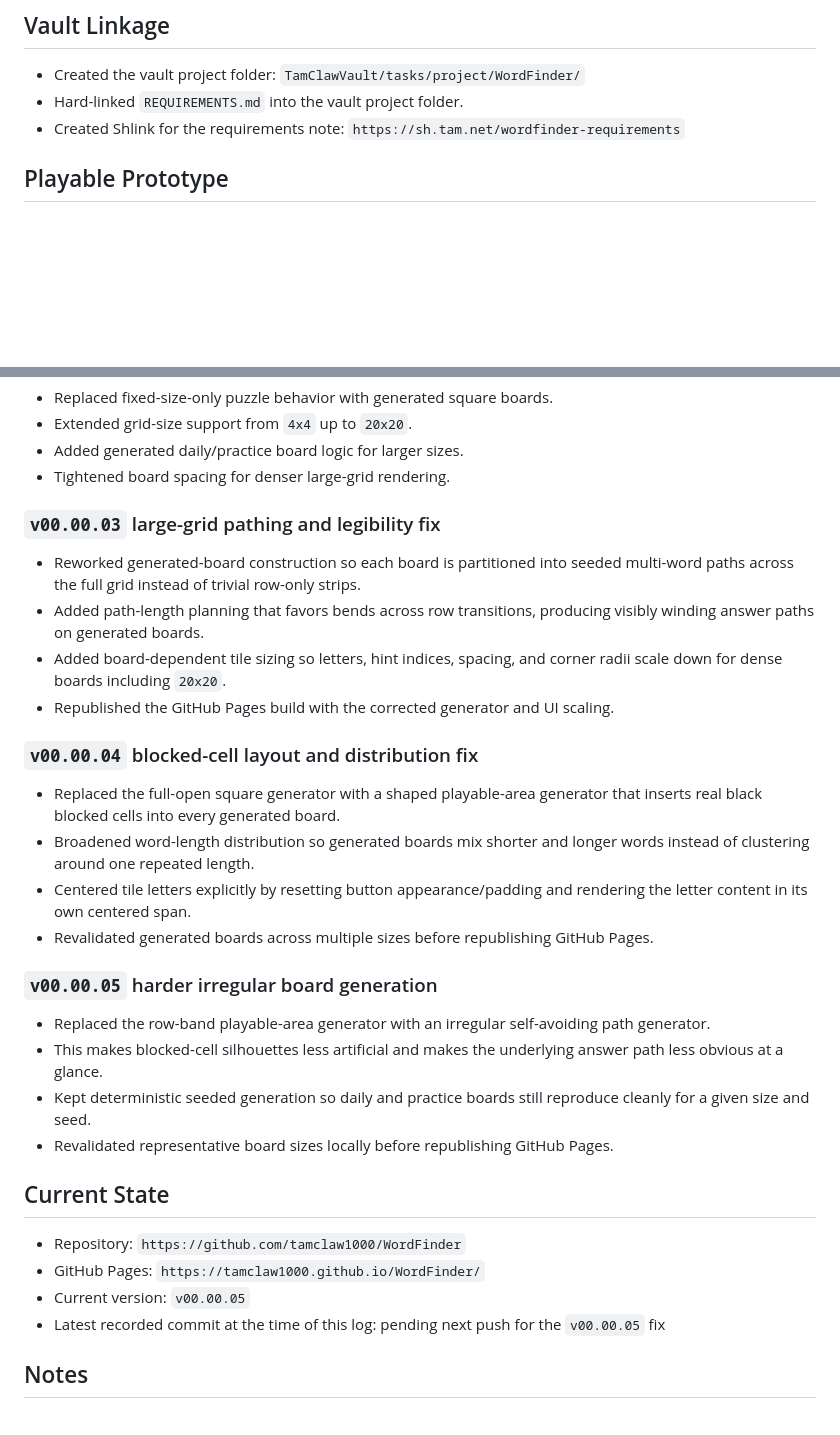
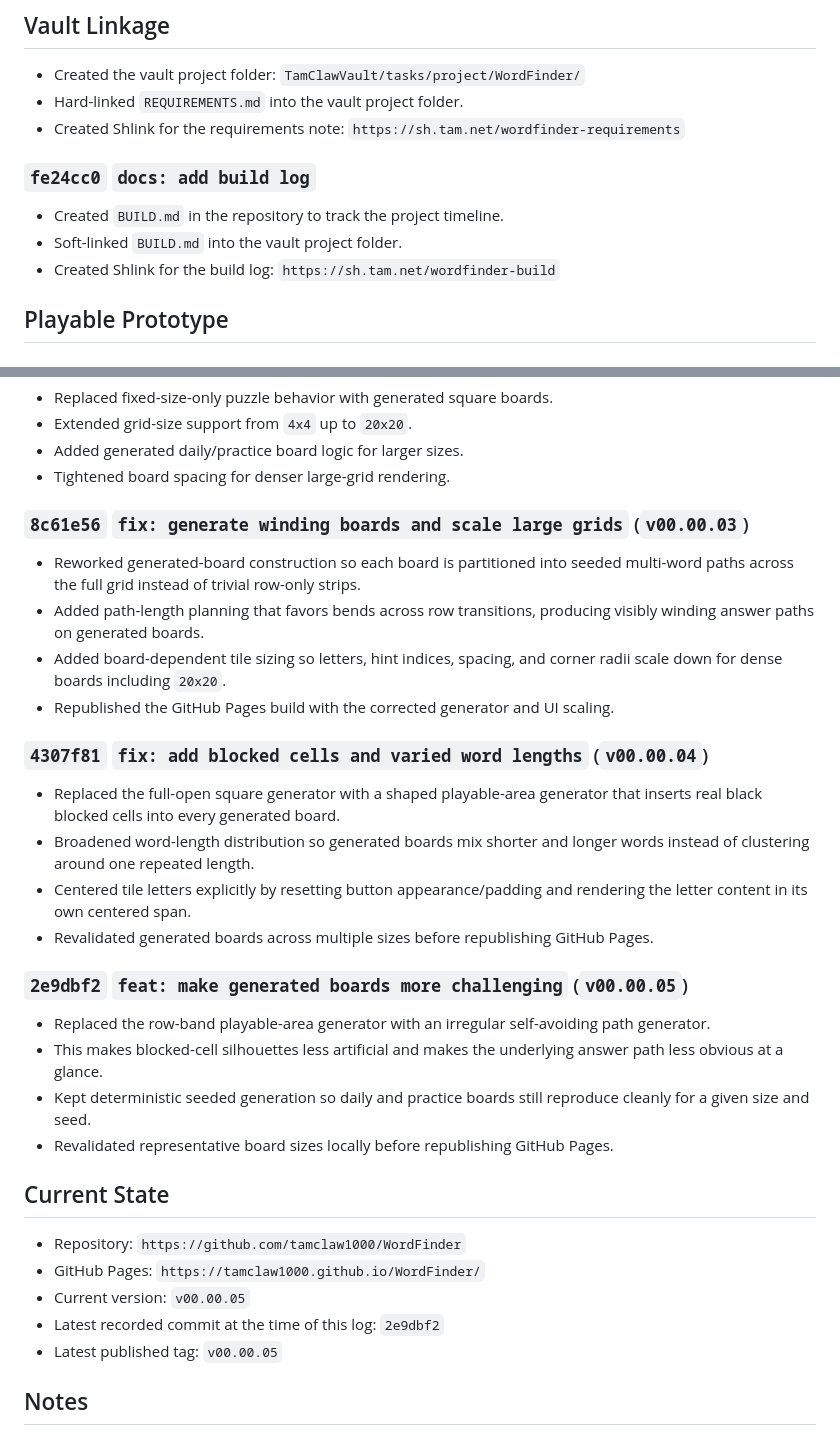
Before and after one commit to tamclaw1000/WordFinder, a Markdown page: BUILD.md, 2 parts joined by grey strips. Rendered like a GitHub page; blank space fills up the shorter version.

Commit message:
docs: refresh build log

```diff
--- a/BUILD.md
+++ b/BUILD.md
@@ -32,6 +32,13 @@ and follow-up iterations.
 - Hard-linked `REQUIREMENTS.md` into the vault project folder.
 - Created Shlink for the requirements note:
   `https://sh.tam.net/wordfinder-requirements`
+
+### `fe24cc0` `docs: add build log`
+
+- Created `BUILD.md` in the repository to track the project timeline.
+- Soft-linked `BUILD.md` into the vault project folder.
+- Created Shlink for the build log:
+  `https://sh.tam.net/wordfinder-build`
 
 ## Playable Prototype
 
@@ -99,7 +106,7 @@ and follow-up iterations.
 - Added generated daily/practice board logic for larger sizes.
 - Tightened board spacing for denser large-grid rendering.
 
-### `v00.00.03` large-grid pathing and legibility fix
+### `8c61e56` `fix: generate winding boards and scale large grids` (`v00.00.03`)
 
 - Reworked generated-board construction so each board is partitioned into seeded multi-word
   paths across the full grid instead of trivial row-only strips.
@@ -109,7 +116,7 @@ and follow-up iterations.
   down for dense boards including `20x20`.
 - Republished the GitHub Pages build with the corrected generator and UI scaling.
 
-### `v00.00.04` blocked-cell layout and distribution fix
+### `4307f81` `fix: add blocked cells and varied word lengths` (`v00.00.04`)
 
 - Replaced the full-open square generator with a shaped playable-area generator that inserts
   real black blocked cells into every generated board.
@@ -119,7 +126,7 @@ and follow-up iterations.
   content in its own centered span.
 - Revalidated generated boards across multiple sizes before republishing GitHub Pages.
 
-### `v00.00.05` harder irregular board generation
+### `2e9dbf2` `feat: make generated boards more challenging` (`v00.00.05`)
 
 - Replaced the row-band playable-area generator with an irregular self-avoiding path generator.
 - This makes blocked-cell silhouettes less artificial and makes the underlying answer path less
@@ -133,7 +140,8 @@ and follow-up iterations.
 - Repository: `https://github.com/tamclaw1000/WordFinder`
 - GitHub Pages: `https://tamclaw1000.github.io/WordFinder/`
 - Current version: `v00.00.05`
-- Latest recorded commit at the time of this log: pending next push for the `v00.00.05` fix
+- Latest recorded commit at the time of this log: `2e9dbf2`
+- Latest published tag: `v00.00.05`
 
 ## Notes
 
```
